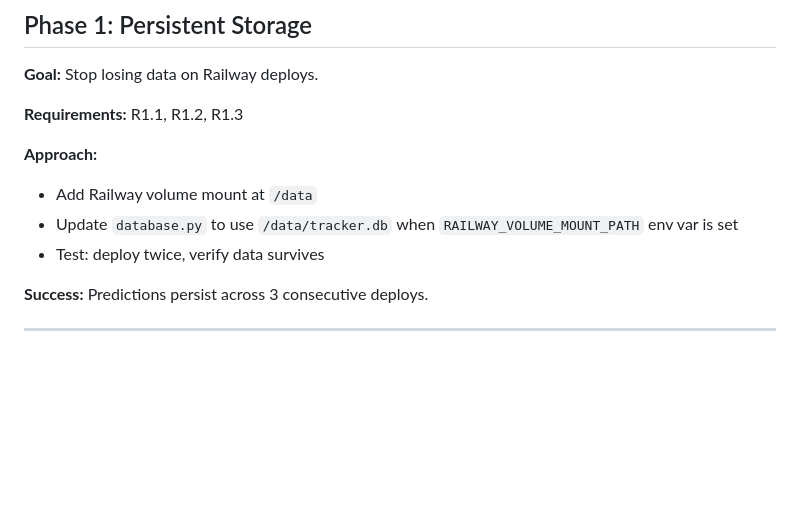
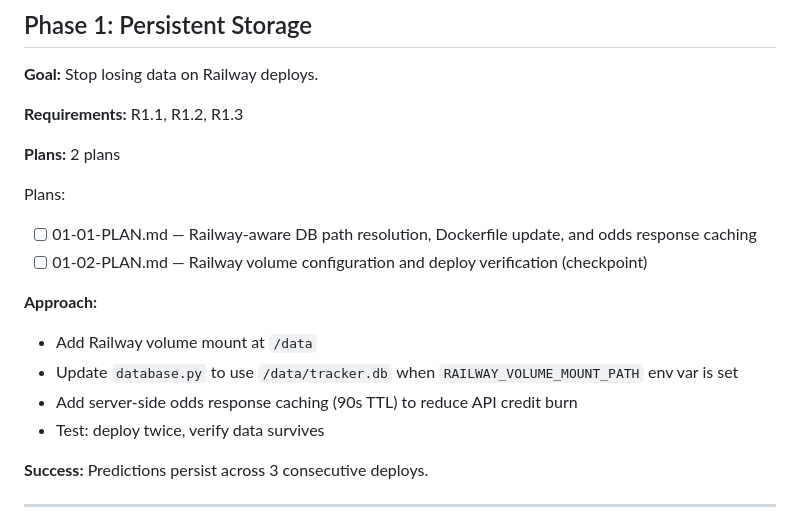
Before and after one commit to oliviercloutierfaucher-dotcom/MoneyPuck, a Markdown page: .planning/ROADMAP.md, the part around the change. Drawn GitHub-style; blank space fills up the shorter version.

Commit message:
docs(01-persistent-storage): create phase plan
Co-Authored-By: Claude Opus 4.6 <noreply@anthropic.com>

```diff
--- a/.planning/ROADMAP.md
+++ b/.planning/ROADMAP.md
@@ -24,9 +24,16 @@
 
 **Requirements:** R1.1, R1.2, R1.3
 
+**Plans:** 2 plans
+
+Plans:
+- [ ] 01-01-PLAN.md — Railway-aware DB path resolution, Dockerfile update, and odds response caching
+- [ ] 01-02-PLAN.md — Railway volume configuration and deploy verification (checkpoint)
+
 **Approach:**
 - Add Railway volume mount at `/data`
 - Update `database.py` to use `/data/tracker.db` when `RAILWAY_VOLUME_MOUNT_PATH` env var is set
+- Add server-side odds response caching (90s TTL) to reduce API credit burn
 - Test: deploy twice, verify data survives
 
 **Success:** Predictions persist across 3 consecutive deploys.
```
Also changed, not shown: 2 other files.
